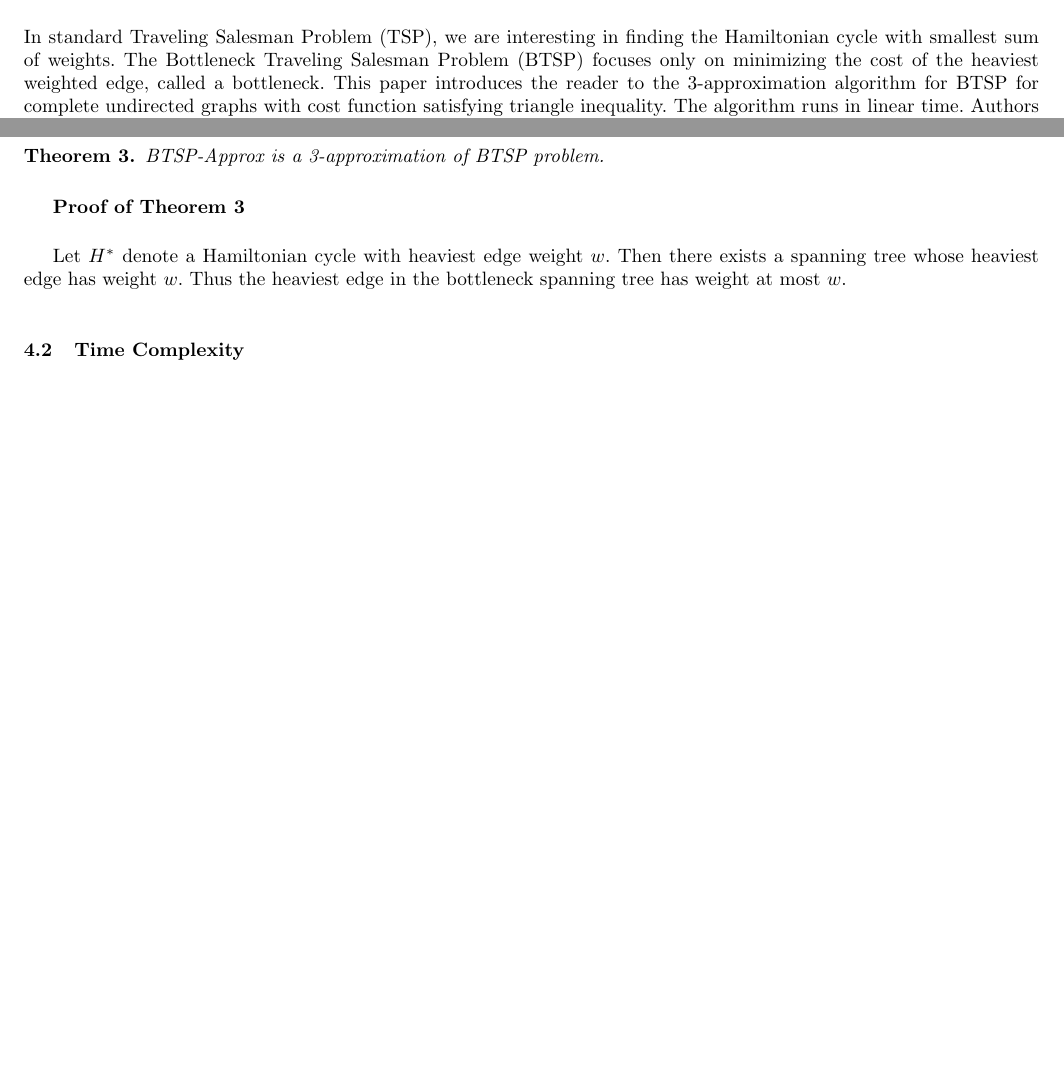
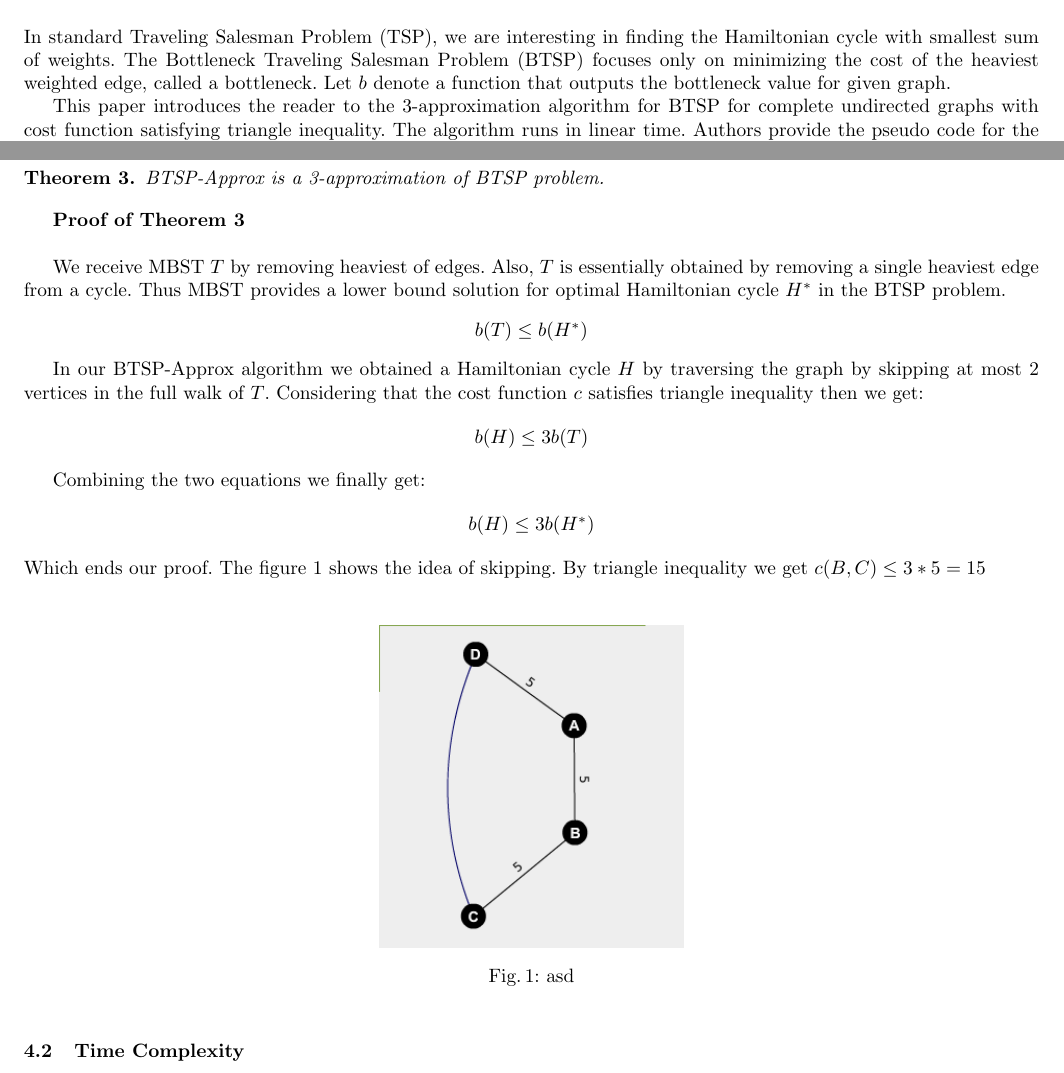
Before and after one commit to Jakub-Ciecierski/AZ, a LaTeX paper (doc/startup/typeins_final.tex): two parts of pages 1 and 3 of 4, joined at a grey line, cut so that both start at the same text, the shorter picture padded with empty space. Compiled offline with pdfLaTeX.

Commit message:
Added proof example

```diff
--- a/doc/startup/typeins_final.tex
+++ b/doc/startup/typeins_final.tex
@@ -268,7 +268,9 @@
 %---------------------------------------------------------------------
 %---------------------------------------------------------------------
 \section{Introduction}
-In standard Traveling Salesman Problem (TSP), we are interesting in finding the Hamiltonian cycle with smallest sum of weights. The Bottleneck Traveling Salesman Problem (BTSP) focuses only on minimizing the cost of the heaviest weighted edge, called a bottleneck. This paper introduces the reader to the 3-approximation algorithm for BTSP for complete undirected graphs with cost function satisfying triangle inequality. The algorithm runs in linear time. Authors provide the pseudo code for the algorithm together with proof of approximation ratio property and time complexity analysis.
+In standard Traveling Salesman Problem (TSP), we are interesting in finding the Hamiltonian cycle with smallest sum of weights. The Bottleneck Traveling Salesman Problem (BTSP) focuses only on minimizing the cost of the heaviest weighted edge, called a bottleneck. Let $b$ denote a function that outputs the bottleneck value for given graph.
+
+This paper introduces the reader to the 3-approximation algorithm for BTSP for complete undirected graphs with cost function satisfying triangle inequality. The algorithm runs in linear time. Authors provide the pseudo code for the algorithm together with proof of approximation ratio property and time complexity analysis.
 
 The paper starts with preliminary definitions important to problem description. Further, approximation algorithm for classical TSP problem is presented for reference point of view. Then, the BTSP algorithm is presented and analyzed. The paper ends with input and output format for the problem implementation.
 
@@ -457,10 +459,29 @@ TODO
 
 \textbf {Proof of Theorem~\ref{thm:btsp}}\\
 
+We receive MBST $T$ by removing heaviest of edges. Also, $T$ is essentially obtained by removing a single heaviest edge from a cycle. Thus MBST provides a lower bound solution for optimal Hamiltonian cycle $H^*$ in the BTSP problem.
+\begin{center}
+    $b(T) \leq b(H^*)$
+\end{center}
 
+In our BTSP-Approx algorithm we obtained a Hamiltonian cycle $H$ by traversing the graph by skipping at most 2 vertices in the full walk of $T$. Considering that the cost function $c$ satisfies triangle inequality then we get:
 
-Let $H^*$ denote a Hamiltonian cycle with heaviest edge weight $w$. Then there exists a spanning tree whose heaviest edge has weight $w$. Thus the heaviest edge in the bottleneck spanning tree has weight at most $w$.
+\begin{center}
+    $b(H) \leq 3b(T)$
+\end{center}
 
+Combining the two equations we finally get:
+
+\begin{center}
+    $b(H) \leq 3b(H^*)$
+\end{center}
+Which  ends our proof.
+The figure~\ref{fig:3approx_proof} shows the idea of skipping. By triangle inequality we get $c(B,C) \leq 3 * 5 = 15$
+\begin{figure}[H]
+    \includegraphics[width=0.30\textwidth]{res/3approx_proof.png}
+    \caption{asd}
+    \label{fig:3approx_proof}
+\end{figure}
 
 %---------------------------------------------------------------------
 %---------------------------------------------------------------------
```
Also changed, not shown: doc/startup/res/3approx_proof.png (added).
